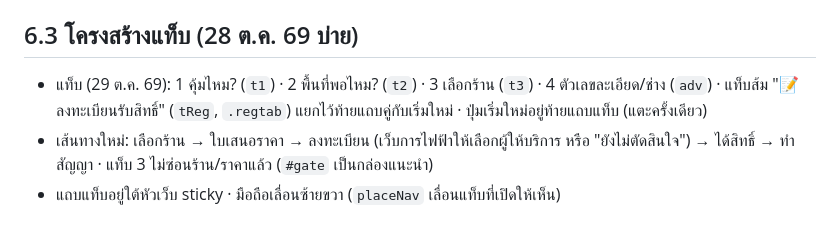
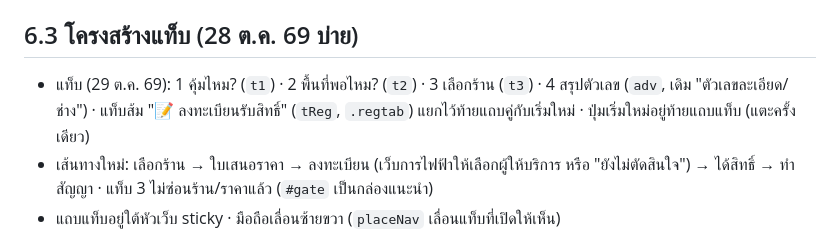
Before and after one commit to boilerlab/solar, a Markdown page: dev/HANDOFF.md, the part around the change. Drawn GitHub-style.

Commit message:
HANDOFF: ชื่อแท็บ 4
Co-Authored-By: Claude Opus 5.5 <noreply@anthropic.com>
Claude-Session: https://claude.ai/code/session_01KVGeCdbJtSHAa3XGBymQNL

```diff
--- a/dev/HANDOFF.md
+++ b/dev/HANDOFF.md
@@ -125,7 +125,7 @@
   - ทุกครั้งที่ sync ต้อง copy packages.json ไป `D:\Works\Solar_Design_System\host\` ด้วย
 
 ## 6.3 โครงสร้างแท็บ (28 ต.ค. 69 บ่าย)
-- แท็บ (29 ต.ค. 69): 1 คุ้มไหม? (`t1`) · 2 พื้นที่พอไหม? (`t2`) · 3 เลือกร้าน (`t3`) · 4 ตัวเลขละเอียด/ช่าง (`adv`) · แท็บส้ม "📝 ลงทะเบียนรับสิทธิ์" (`tReg`, `.regtab`) แยกไว้ท้ายแถบคู่กับเริ่มใหม่ · ปุ่มเริ่มใหม่อยู่ท้ายแถบแท็บ (แตะครั้งเดียว)
+- แท็บ (29 ต.ค. 69): 1 คุ้มไหม? (`t1`) · 2 พื้นที่พอไหม? (`t2`) · 3 เลือกร้าน (`t3`) · 4 สรุปตัวเลข (`adv`, เดิม "ตัวเลขละเอียด/ช่าง") · แท็บส้ม "📝 ลงทะเบียนรับสิทธิ์" (`tReg`, `.regtab`) แยกไว้ท้ายแถบคู่กับเริ่มใหม่ · ปุ่มเริ่มใหม่อยู่ท้ายแถบแท็บ (แตะครั้งเดียว)
 - เส้นทางใหม่: เลือกร้าน → ใบเสนอราคา → ลงทะเบียน (เว็บการไฟฟ้าให้เลือกผู้ให้บริการ หรือ "ยังไม่ตัดสินใจ") → ได้สิทธิ์ → ทำสัญญา · แท็บ 3 ไม่ซ่อนร้าน/ราคาแล้ว (`#gate` เป็นกล่องแนะนำ)
 - แถบแท็บอยู่ใต้หัวเว็บ sticky · มือถือเลื่อนซ้ายขวา (`placeNav` เลื่อนแท็บที่เปิดให้เห็น)
 - การ์ดผลข้อ 1 ล่างสุดมี `#sNext` = ปุ่ม "ลงทะเบียนรับสิทธิ์" + "พื้นที่พอไหม" (ขึ้นหลังใส่ค่าไฟ) · ตัดเช็คลิสต์คุณสมบัติออกแล้ว สถานะเหลือ 0/2
```
